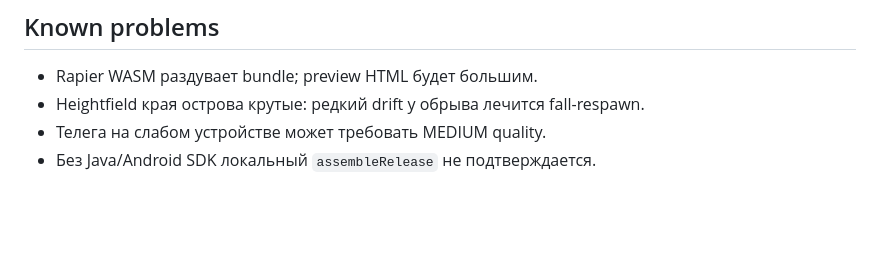
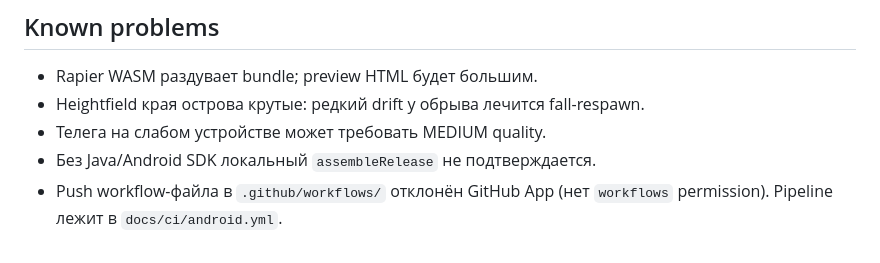
Before and after one commit to Help-yourself-dvp/SKYFORGE, a Markdown page: STATUS.md, the part around the change. Drawn GitHub-style; blank space fills up the shorter version.

Commit message:
docs: record CI workflow path and signing fingerprint notes
Co-authored-by: arena-agent <297053741+arena-agent@users.noreply.github.com>

```diff
--- a/STATUS.md
+++ b/STATUS.md
@@ -68,3 +68,4 @@
 - Heightfield края острова крутые: редкий drift у обрыва лечится fall-respawn.
 - Телега на слабом устройстве может требовать MEDIUM quality.
 - Без Java/Android SDK локальный `assembleRelease` не подтверждается.
+- Push workflow-файла в `.github/workflows/` отклонён GitHub App (нет `workflows` permission). Pipeline лежит в `docs/ci/android.yml`.
```
